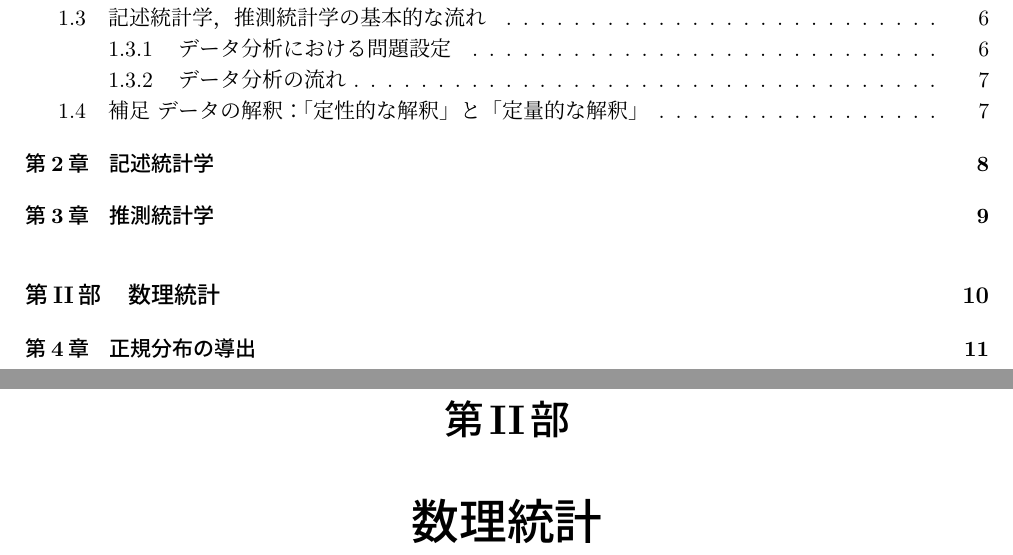
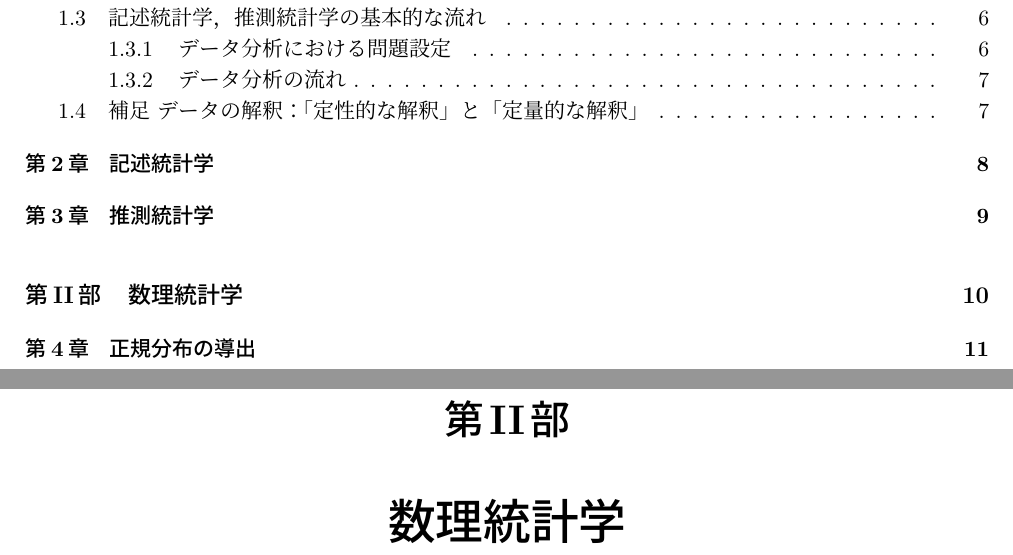
Before and after one commit to nukopy/statistics-note, a LaTeX book (main.tex, which reads parts/part2_mathematical_statistics.tex): two parts of pages 2 and 11 of 12, joined at a grey line, cut so that both start at the same text. Compiled offline with pLaTeX and dvipdfmx.

Commit message:
style: modify comments

```diff
--- a/parts/part2_mathematical_statistics.tex
+++ b/parts/part2_mathematical_statistics.tex
@@ -1,7 +1,7 @@
 %%%%%%%%%%%%%%%%%%%%%%%%%%%%%%
-% 数理統計
+% 数理統計学
 %%%%%%%%%%%%%%%%%%%%%%%%%%%%%%
 
-\part{数理統計}
+\part{数理統計学}
 
 \chapter{正規分布の導出}
```
Also changed, not shown: main.tex (+1 -1 lines).
